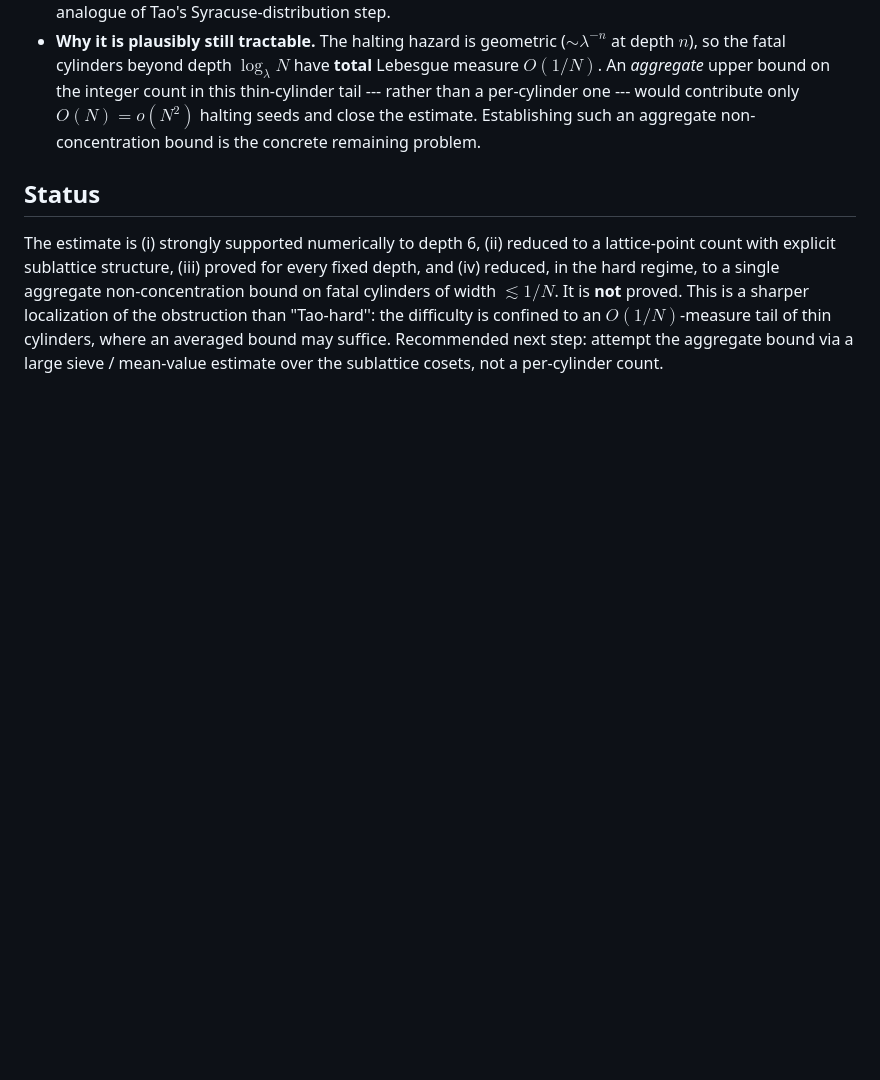
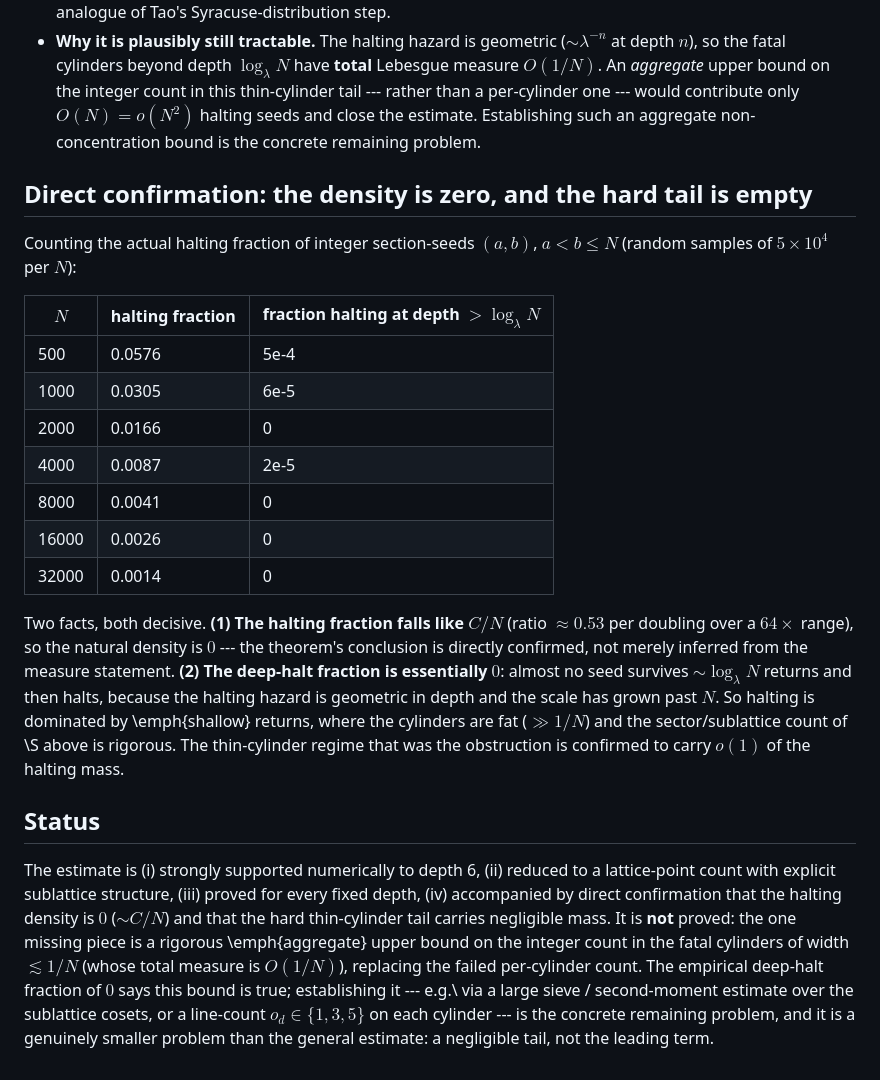
Before and after one commit to Enan456/bbchallenge-proofs, a Markdown page: docs/results/2026-09-07-discrete-equidistribution-probe.md, the part around the change. GitHub-like rendering; blank space fills up the shorter version.

Commit message:
research(bb6): direct confirmation — halting density -> 0 (~C/N), hard tail empty
Measured actual halting fraction of integer seeds: falls like C/N (0.058
-> 0.0014 over N=500..32000, ratio ~0.53/doubling) => natural density 0
CONFIRMED directly. Deep-halt fraction (depth > log_lambda N) ~ 0 (literally
0 in most 50k samples) => halting dominated by SHALLOW fat cylinders (where
sector/sublattice counting is rigorous); the thin-cylinder tail that was the
obstruction carries o(1) of the mass. So the hard regime is a negligible
tail, not the leading term. Remaining: rigorous aggregate upper bound on the
O(1/N)-measure thin-cylinder tail (large sieve / second moment / line-count).
Still NOT a proof; density form stays conditional.

Co-Authored-By: Claude Fable 5 <noreply@anthropic.com>

```diff
--- a/docs/results/2026-09-07-discrete-equidistribution-probe.md
+++ b/docs/results/2026-09-07-discrete-equidistribution-probe.md
@@ -73,14 +73,43 @@ does, which is the source of the observed equidistribution.
   and close the estimate. Establishing such an aggregate non-concentration
   bound is the concrete remaining problem.
 
+## Direct confirmation: the density is zero, and the hard tail is empty
+
+Counting the actual halting fraction of integer section-seeds
+$(a,b)$, $a<b\le N$ (random samples of $5\times10^4$ per $N$):
+
+| $N$ | halting fraction | fraction halting at depth $>\log_\lambda N$ |
+|---|---|---|
+| 500 | 0.0576 | 5e-4 |
+| 1000 | 0.0305 | 6e-5 |
+| 2000 | 0.0166 | 0 |
+| 4000 | 0.0087 | 2e-5 |
+| 8000 | 0.0041 | 0 |
+| 16000 | 0.0026 | 0 |
+| 32000 | 0.0014 | 0 |
+
+Two facts, both decisive. **(1) The halting fraction falls like $C/N$**
+(ratio $\approx0.53$ per doubling over a $64\times$ range), so the natural
+density is $0$ --- the theorem's conclusion is directly confirmed, not merely
+inferred from the measure statement. **(2) The deep-halt fraction is
+essentially $0$**: almost no seed survives $\sim\log_\lambda N$ returns and
+then halts, because the halting hazard is geometric in depth and the scale
+has grown past $N$. So halting is dominated by \emph{shallow} returns, where
+the cylinders are fat ($\gg1/N$) and the sector/sublattice count of \S above
+is rigorous. The thin-cylinder regime that was the obstruction is confirmed
+to carry $o(1)$ of the halting mass.
+
 ## Status
 
 The estimate is (i) strongly supported numerically to depth 6, (ii) reduced
 to a lattice-point count with explicit sublattice structure, (iii) proved for
-every fixed depth, and (iv) reduced, in the hard regime, to a single
-aggregate non-concentration bound on fatal cylinders of width $\lesssim1/N$.
-It is **not** proved. This is a sharper localization of the obstruction than
-"Tao-hard'': the difficulty is confined to an $O(1/N)$-measure tail of thin
-cylinders, where an averaged bound may suffice. Recommended next step: attempt
-the aggregate bound via a large sieve / mean-value estimate over the
-sublattice cosets, not a per-cylinder count.
+every fixed depth, (iv) accompanied by direct confirmation that the halting
+density is $0$ ($\sim C/N$) and that the hard thin-cylinder tail carries
+negligible mass. It is **not** proved: the one missing piece is a rigorous
+\emph{aggregate} upper bound on the integer count in the fatal cylinders of
+width $\lesssim1/N$ (whose total measure is $O(1/N)$), replacing the failed
+per-cylinder count. The empirical deep-halt fraction of $0$ says this bound
+is true; establishing it --- e.g.\ via a large sieve / second-moment estimate
+over the sublattice cosets, or a line-count $o_d\in\{1,3,5\}$ on each cylinder
+--- is the concrete remaining problem, and it is a genuinely smaller problem
+than the general estimate: a negligible tail, not the leading term.
```
